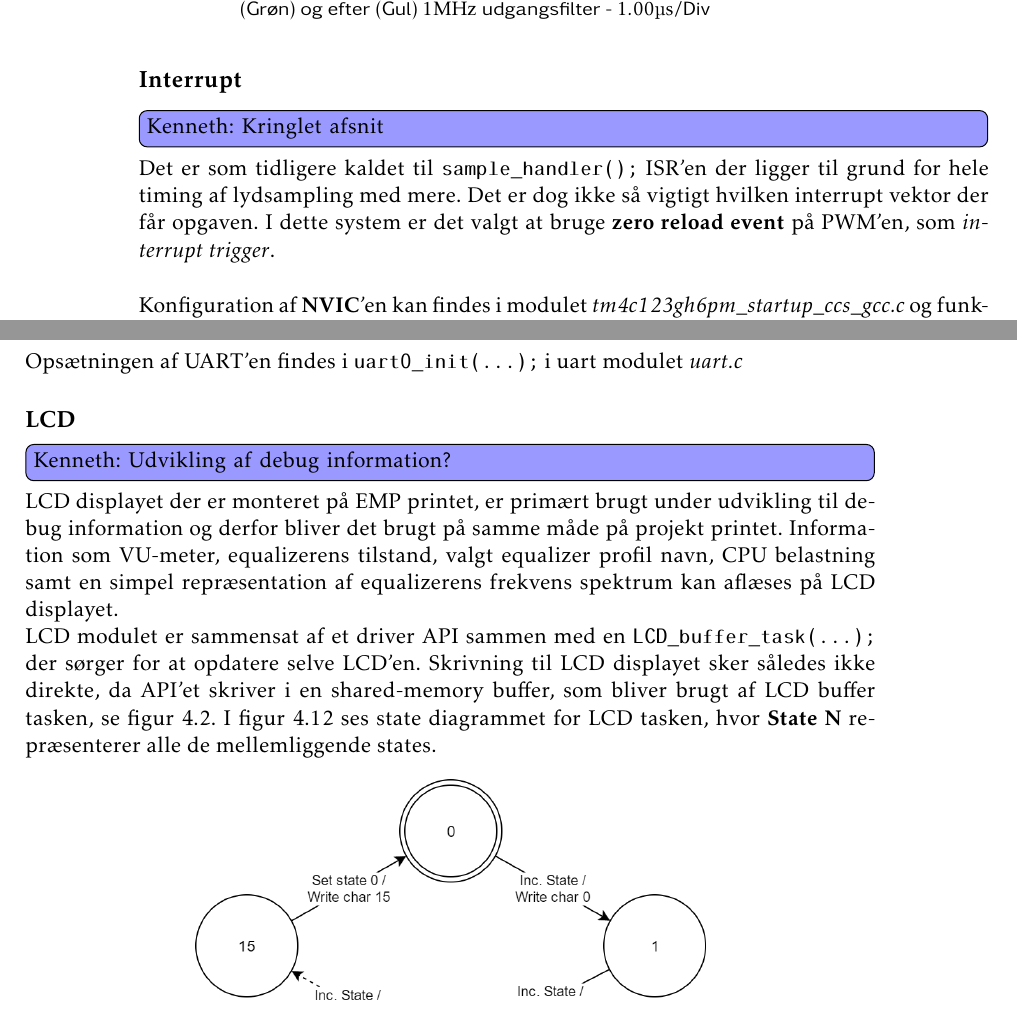
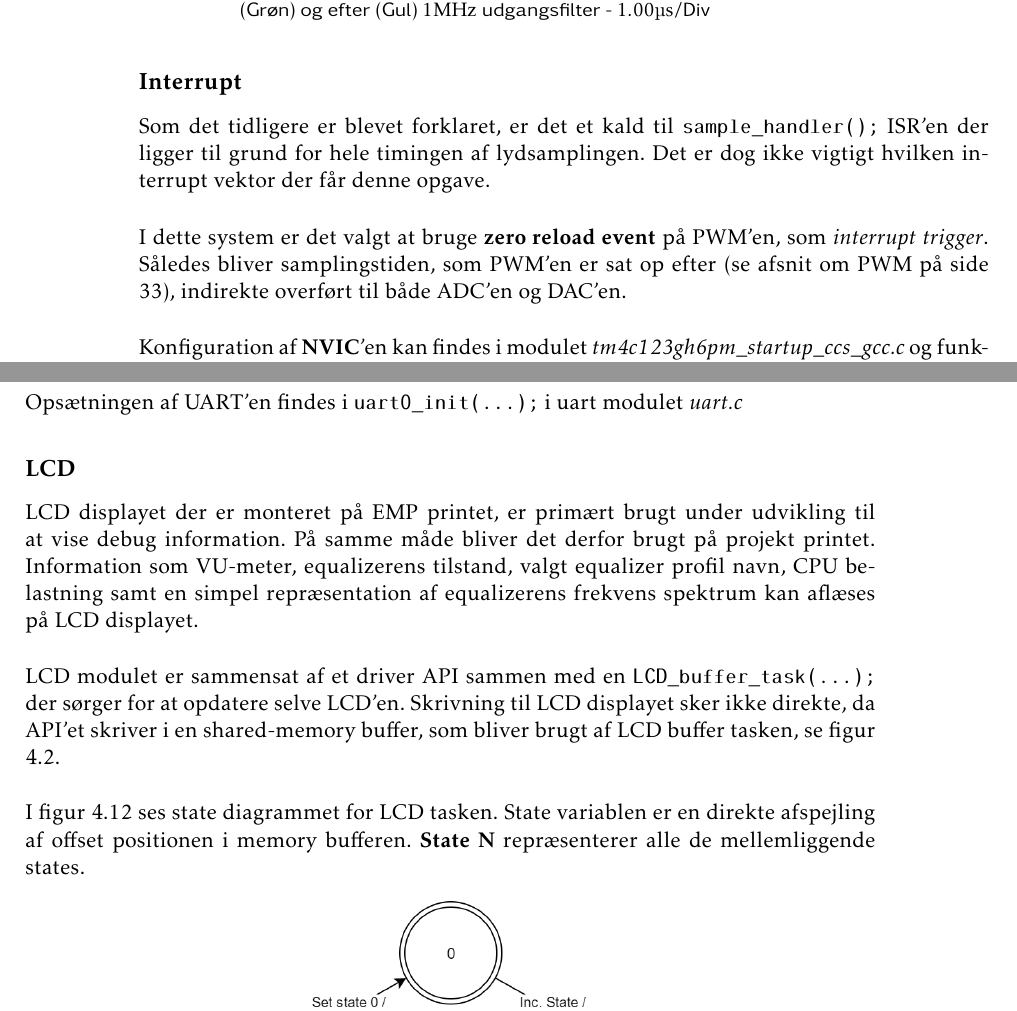
Before and after one commit to fraannk/sdu-gruppe3-2017, a LaTeX book (rapport.tex, which reads section/hw_hardware.tex): two parts of pages 37 and 38 of 71, joined at a grey line, cut so that both start at the same text. Compiled offline with pdfLaTeX.

Commit message:
HW rettelser

```diff
--- a/section/hw_hardware.tex
+++ b/section/hw_hardware.tex
@@ -131,10 +134,11 @@ Konfigurationen af SPI laves i \texttt{spi\_init()} i modulet \textit{hardware.c
 \FloatBlock
 
 \subsection{Interrupt}\label{subsec:interrupt}
-\Kenneth{Kringlet afsnit}
-Det er som tidligere  kaldet til \texttt{sample\_handler();} ISR'en der ligger til grund for hele timing af lydsampling med mere.
-Det er dog ikke så vigtigt hvilken interrupt vektor der får opgaven.
-I dette system er det valgt at bruge \textbf{zero reload event} på PWM'en, som \textit{interrupt trigger}.\\
+Som det tidligere er blevet forklaret, er det et kald til \texttt{sample\_handler();} ISR'en der ligger til grund for hele timingen af lydsamplingen.
+Det er dog ikke vigtigt hvilken interrupt vektor der får denne opgave.\\
+
+I dette system er det valgt at bruge \textbf{zero reload event} på PWM'en, som \textit{interrupt trigger}.
+Således bliver samplingstiden, som PWM'en er sat op efter (se afsnit om PWM på side \pageref{subsec:pwm}), indirekte overført til både ADC'en og DAC'en.\\
 
 Konfiguration af \textbf{NVIC}'en kan findes i modulet \textit{tm4c123gh6pm\_startup\_ccs\_gcc.c} og funktionen \texttt{init\_PWM(INT16U cycles);} i hardware modulet \textit{hardware.c}
 
@@ -152,14 +156,13 @@ Standard opsætningen for seriel kommunikation er
 Opsætningen af UART'en findes i \texttt{uart0\_init(...);} i uart modulet \textit{uart.c}
 
 \subsection{LCD}
-\Kenneth{Udvikling af debug information?}
-LCD displayet der er monteret på EMP printet, er primært brugt under udvikling til debug information og derfor bliver det brugt på samme måde på projekt printet.
-Information som VU-meter, equalizerens tilstand, valgt equalizer profil navn, CPU belastning samt en simpel repræsentation af equalizerens frekvens spektrum kan aflæses på LCD displayet.
+LCD displayet der er monteret på EMP printet, er primært brugt under udvikling til at vise debug information. På samme måde bliver det derfor  brugt på projekt printet.
+Information som VU-meter, equalizerens tilstand, valgt equalizer profil navn, CPU belastning samt en simpel repræsentation af equalizerens frekvens spektrum kan aflæses på LCD displayet.\\
 
 LCD modulet er sammensat af et driver API sammen med en \texttt{LCD\_buffer\_task(...);} der sørger for at opdatere selve LCD'en.
-Skrivning til LCD displayet sker således ikke direkte, da
-API'et skriver i en shared-memory buffer, som bliver brugt af LCD buffer tasken, se figur \ref{fig:eq-taskmodel}.
-I figur \ref{fig:lcd_task} ses state diagrammet for LCD tasken, hvor \textbf{State N} repræsenterer alle de mellemliggende states.
+Skrivning til LCD displayet sker ikke direkte, da API'et skriver i en shared-memory buffer, som bliver brugt af LCD buffer tasken, se figur \ref{fig:eq-taskmodel}.\\
+
+I figur \ref{fig:lcd_task} ses state diagrammet for LCD tasken. State variablen er en direkte afspejling af offset positionen i memory bufferen. \textbf{State N} repræsenterer alle de mellemliggende states.
 
 \begin{figure}[h!]
 	\centering
```
Also changed, not shown: section/hw_dis_kon.tex (+1 -1 lines), section/indledning.tex (+2 -2 lines), section/hw_hardware.tex (26 more changed lines).
